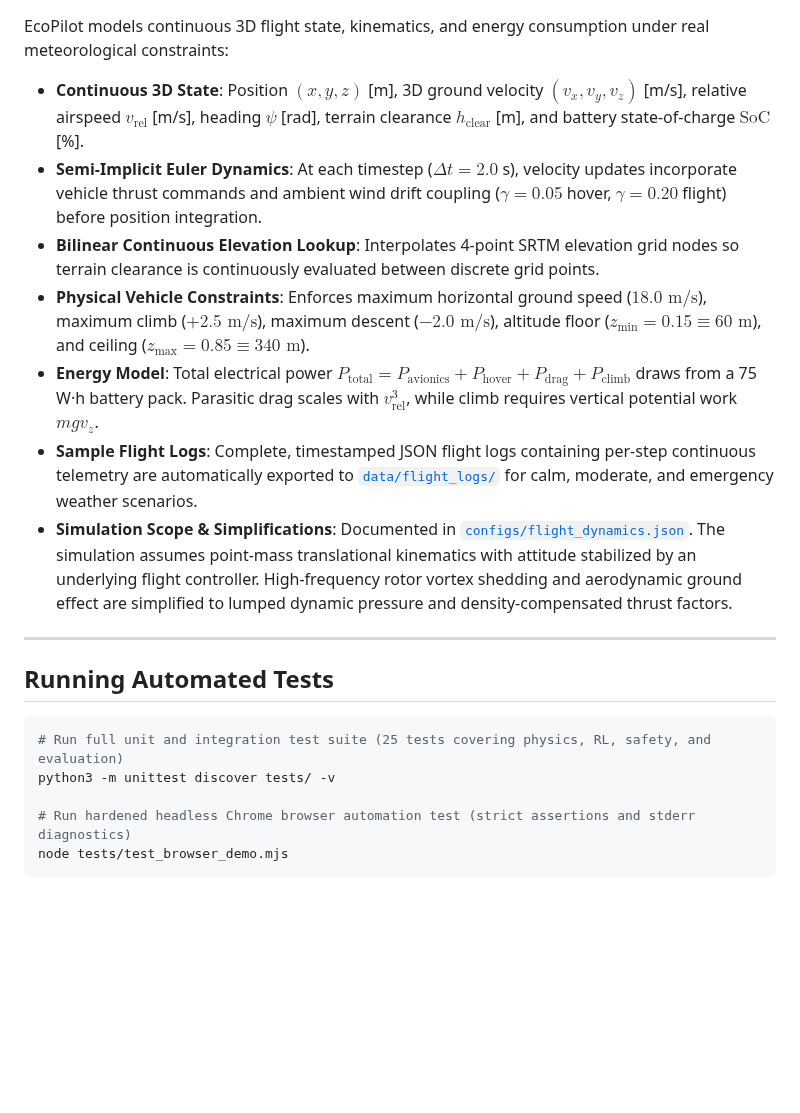
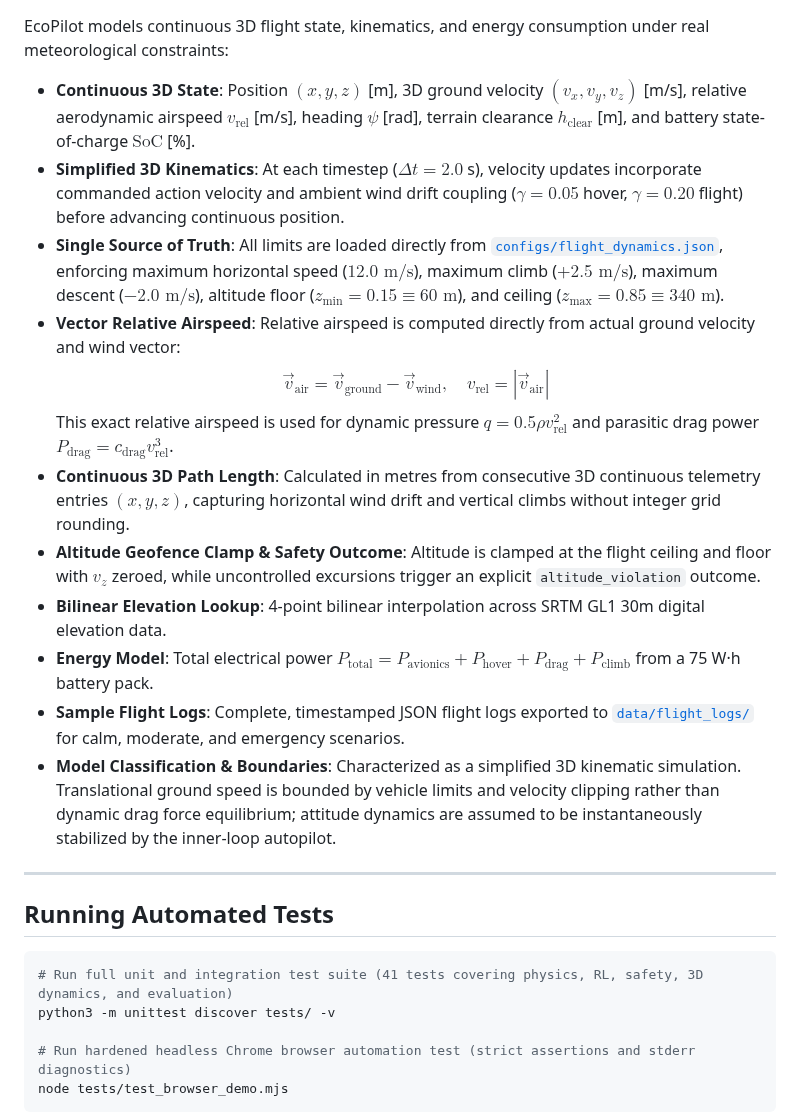
Before and after one commit to Harikrishan04/EcoPilot, a Markdown page: README.md, the part around one of its changes. GitHub-like rendering; blank space fills up the shorter version.

````diff
--- a/README.md
+++ b/README.md
@@ -79,19 +79,24 @@ Evaluated across **100 held-out evaluation seeds** (seeds 5001–5100, strictly
 
 EcoPilot models continuous 3D flight state, kinematics, and energy consumption under real meteorological constraints:
-- **Continuous 3D State**: Position $(x, y, z)$ [m], 3D ground velocity $(v_x, v_y, v_z)$ [m/s], relative airspeed $v_{\text{rel}}$ [m/s], heading $\psi$ [rad], terrain clearance $h_{\text{clear}}$ [m], and battery state-of-charge $\text{SoC}$ [%].
-- **Semi-Implicit Euler Dynamics**: At each timestep ($\Delta t = 2.0$ s), velocity updates incorporate vehicle thrust commands and ambient wind drift coupling ($\gamma = 0.05$ hover, $\gamma = 0.20$ flight) before position integration.
-- **Bilinear Continuous Elevation Lookup**: Interpolates 4-point SRTM elevation grid nodes so terrain clearance is continuously evaluated between discrete grid points.
-- **Physical Vehicle Constraints**: Enforces maximum horizontal ground speed ($18.0\text{ m/s}$), maximum climb ($+2.5\text{ m/s}$), maximum descent ($-2.0\text{ m/s}$), altitude floor ($z_{\text{min}} = 0.15 \equiv 60\text{ m}$), and ceiling ($z_{\text{max}} = 0.85 \equiv 340\text{ m}$).
-- **Energy Model**: Total electrical power $P_{\text{total}} = P_{\text{avionics}} + P_{\text{hover}} + P_{\text{drag}} + P_{\text{climb}}$ draws from a 75 W·h battery pack. Parasitic drag scales with $v_{\text{rel}}^3$, while climb requires vertical potential work $mgv_z$.
-- **Sample Flight Logs**: Complete, timestamped JSON flight logs containing per-step continuous telemetry are automatically exported to [`data/flight_logs/`](data/flight_logs/) for calm, moderate, and emergency weather scenarios.
-- **Simulation Scope & Simplifications**: Documented in [`configs/flight_dynamics.json`](configs/flight_dynamics.json). The simulation assumes point-mass translational kinematics with attitude stabilized by an underlying flight controller. High-frequency rotor vortex shedding and aerodynamic ground effect are simplified to lumped dynamic pressure and density-compensated thrust factors.
+- **Continuous 3D State**: Position $(x, y, z)$ [m], 3D ground velocity $(v_x, v_y, v_z)$ [m/s], relative aerodynamic airspeed $v_{\text{rel}}$ [m/s], heading $\psi$ [rad], terrain clearance $h_{\text{clear}}$ [m], and battery state-of-charge $\text{SoC}$ [%].
+- **Simplified 3D Kinematics**: At each timestep ($\Delta t = 2.0$ s), velocity updates incorporate commanded action velocity and ambient wind drift coupling ($\gamma = 0.05$ hover, $\gamma = 0.20$ flight) before advancing continuous position.
+- **Single Source of Truth**: All limits are loaded directly from [`configs/flight_dynamics.json`](configs/flight_dynamics.json), enforcing maximum horizontal speed ($12.0\text{ m/s}$), maximum climb ($+2.5\text{ m/s}$), maximum descent ($-2.0\text{ m/s}$), altitude floor ($z_{\text{min}} = 0.15 \equiv 60\text{ m}$), and ceiling ($z_{\text{max}} = 0.85 \equiv 340\text{ m}$).
+- **Vector Relative Airspeed**: Relative airspeed is computed directly from actual ground velocity and wind vector:
+  $$\vec{v}_{\text{air}} = \vec{v}_{\text{ground}} - \vec{v}_{\text{wind}}, \quad v_{\text{rel}} = |\vec{v}_{\text{air}}|$$
+  This exact relative airspeed is used for dynamic pressure $q = 0.5 \rho v_{\text{rel}}^2$ and parasitic drag power $P_{\text{drag}} = c_{\text{drag}} v_{\text{rel}}^3$.
+- **Continuous 3D Path Length**: Calculated in metres from consecutive 3D continuous telemetry entries $(x, y, z)$, capturing horizontal wind drift and vertical climbs without integer grid rounding.
+- **Altitude Geofence Clamp & Safety Outcome**: Altitude is clamped at the flight ceiling and floor with $v_z$ zeroed, while uncontrolled excursions trigger an explicit `altitude_violation` outcome.
+- **Bilinear Elevation Lookup**: 4-point bilinear interpolation across SRTM GL1 30m digital elevation data.
+- **Energy Model**: Total electrical power $P_{\text{total}} = P_{\text{avionics}} + P_{\text{hover}} + P_{\text{drag}} + P_{\text{climb}}$ from a 75 W·h battery pack.
+- **Sample Flight Logs**: Complete, timestamped JSON flight logs exported to [`data/flight_logs/`](data/flight_logs/) for calm, moderate, and emergency scenarios.
+- **Model Classification & Boundaries**: Characterized as a simplified 3D kinematic simulation. Translational ground speed is bounded by vehicle limits and velocity clipping rather than dynamic drag force equilibrium; attitude dynamics are assumed to be instantaneously stabilized by the inner-loop autopilot.
 
 ---
 
 ## Running Automated Tests
 
 ```bash
-# Run full unit and integration test suite (25 tests covering physics, RL, safety, and evaluation)
+# Run full unit and integration test suite (41 tests covering physics, RL, safety, 3D dynamics, and evaluation)
 python3 -m unittest discover tests/ -v
 
 # Run hardened headless Chrome browser automation test (strict assertions and stderr diagnostics)
````
Also changed, not shown: other parts of README.md (+11 -11 lines), PHASE_2_CHECKLIST.md (+4 -4 lines), REPORT.md (+27 -25 lines), evaluation_charts.png, 12 other files.
